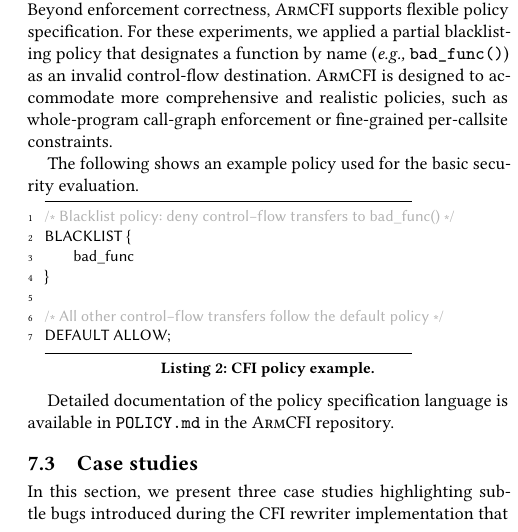
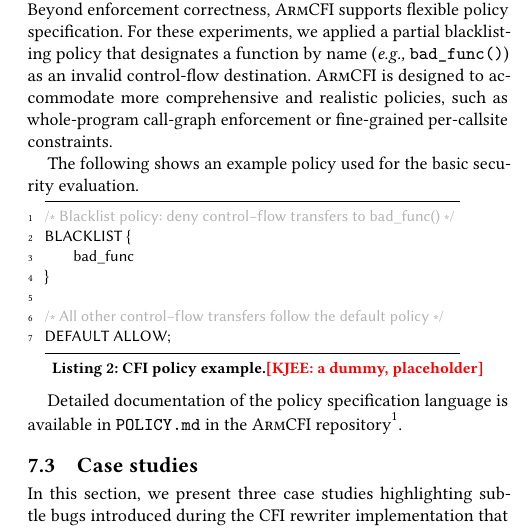
Before and after one commit to jikk/formal-cfi-paper, a LaTeX paper (main.tex, which reads macros.tex, sections/eval.tex): part of one column of page 9 of 11, cut so that both start at the same text. Compiled offline with pdfLaTeX.

Commit message:
footnoteref

```diff
--- a/macros.tex
+++ b/macros.tex
@@ -57,6 +55,15 @@
 % enable page numbers.
 \thispagestyle{plain}
 \pagestyle{plain}
+
+%%%
+%%% footnoteref
+%%%
+
+\makeatletter
+\newcommand\footnoteref[1]{\protected@xdef\@thefnmark{\ref{#1}}\@footnotemark}
+\makeatother
+
 
 %%%
 %%% Colors
--- a/sections/eval.tex
+++ b/sections/eval.tex
@@ -26,7 +26,7 @@
 
 The following shows an example policy used for the basic security evaluation.
 
-\begin{lstlisting}[language=c, linewidth=0.8\linewidth,caption={CFI policy example.},label={lst:cfi_policy},captionpos=b,xleftmargin=.3cm]
+\begin{lstlisting}[language=c, linewidth=0.9\linewidth,caption={CFI policy example.\kjee{a dummy, placeholder}},label={lst:cfi_policy},captionpos=b,xleftmargin=.3cm]
 /* Blacklist policy: deny control-flow transfers to bad_func() */
 BLACKLIST {
     bad_func
@@ -36,7 +36,7 @@
 DEFAULT ALLOW;
 \end{lstlisting}
 
-Detailed documentation of the policy specification language is available in \texttt{POLICY.md} in the \pname repository.
+Detailed documentation of the policy specification language is available in \texttt{POLICY.md} in the \pname repository\footnoteref{note0}.
 
 %%%%%%%%%%%%%%%%%% case_studies %%%%%%%%%%%%%%%%%%%%%
 \input{sections/case_studies}
```
Also changed, not shown: main.tex (+1 -1 lines), sections/intro.tex (+1 -1 lines), macros.tex (2 more changed lines).
